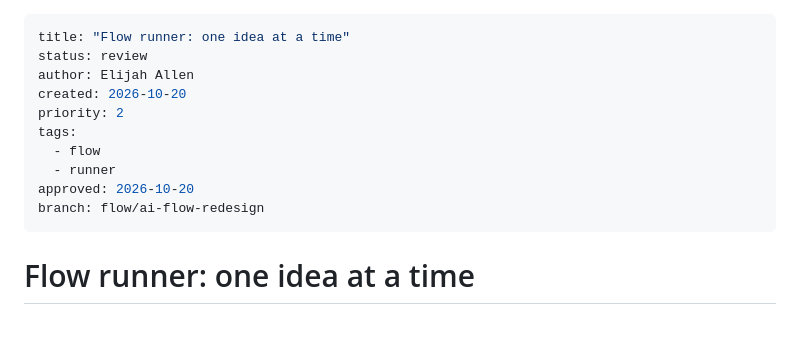
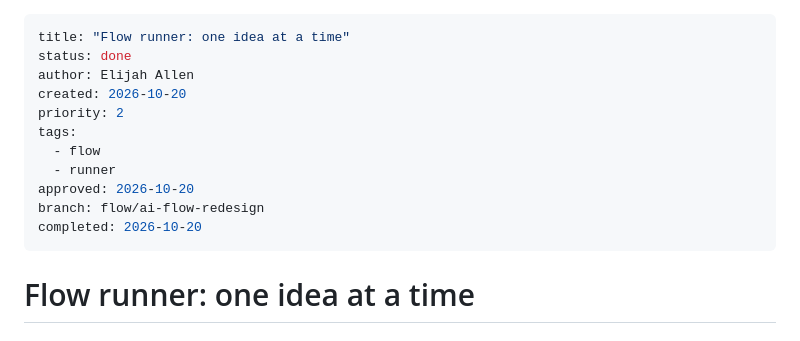
Before and after one commit to availabooks/mdpm, a Markdown page: tasks/flow/flow-runner-one-idea-at-a-time.md, the part around the change. Drawn GitHub-style.

```diff
--- a/tasks/flow/flow-runner-one-idea-at-a-time.md
+++ b/tasks/flow/flow-runner-one-idea-at-a-time.md
@@ -1,6 +1,6 @@
 ---
 title: "Flow runner: one idea at a time"
-status: review
+status: done
 author: Elijah Allen
 created: 2026-10-20
 priority: 2
@@ -9,6 +9,7 @@ tags:
   - runner
 approved: 2026-10-20
 branch: flow/ai-flow-redesign
+completed: 2026-10-20
 ---
 
 # Flow runner: one idea at a time
```
Also changed, not shown: tasks/flow/flow-board-only-vs-code.md (+2 -1 lines), tasks/flow/flow-model-commands-and-migration.md (+2 -1 lines).
